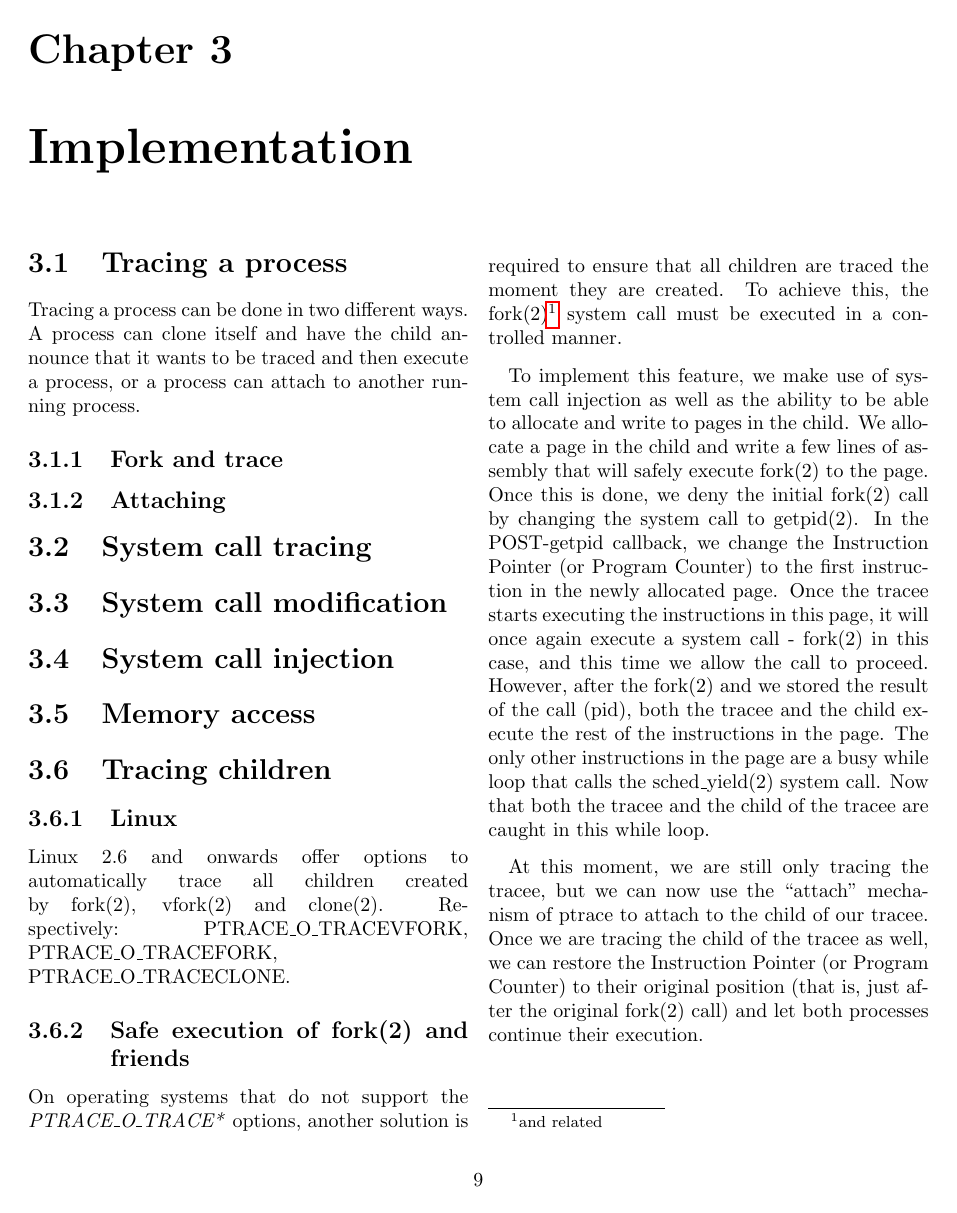
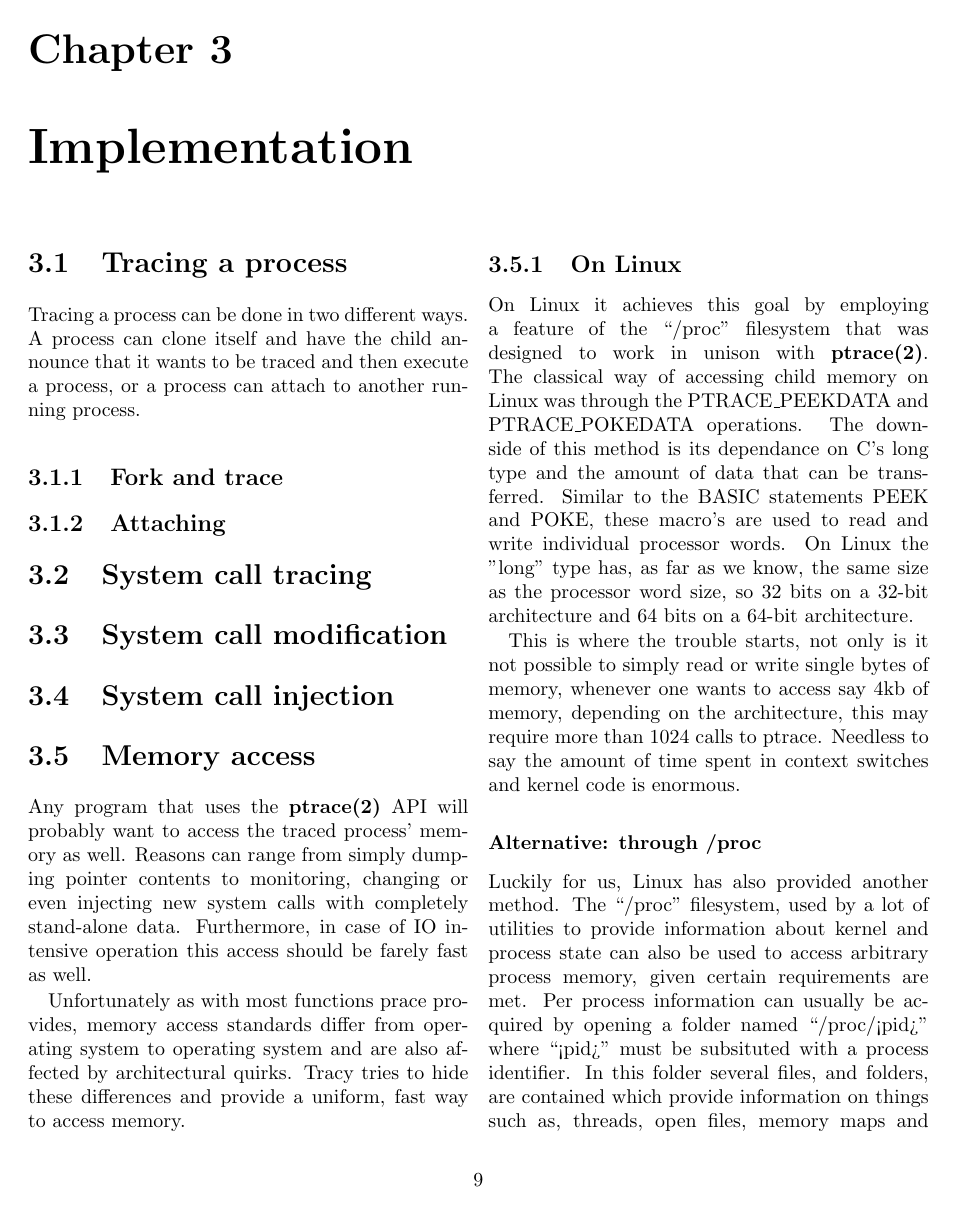
Before and after one commit to MerlijnWajer/tracy, a LaTeX document (report/report.tex): page 10 of 15. Compiled offline with pdfLaTeX.

Commit message:
Report: Memory access on Linux through '/proc'.

```diff
--- a/report/report.tex
+++ b/report/report.tex
@@ -401,3 +401,43 @@ process, or a process can attach to another running process.
 
 \section{Memory access}
 
+Any program that uses the \textbf{ptrace(2)} API will probably want to access the
+traced process' memory as well. Reasons can range from simply dumping pointer
+contents to monitoring, changing or even injecting new system calls with
+completely stand-alone data. Furthermore, in case of IO intensive operation
+this access should be farely fast as well.
+
+Unfortunately as with most functions prace provides, memory access standards
+differ from operating system to operating system and are also
+affected by architectural quirks. Tracy tries to hide these differences and
+provide a uniform, fast way to access memory.
+
+\subsection{On Linux}
+On Linux it achieves this goal by employing a feature of the ``/proc''
+filesystem that was designed to work in unison with \textbf{ptrace(2)}.
+The classical way of accessing child memory on Linux was through the
+PTRACE\_PEEKDATA and PTRACE\_POKEDATA operations. The downside of this method
+is its dependance on C's long type and the amount of data that can be
+transferred. Similar to the BASIC statements PEEK and POKE, these macro's are
+used to read and write individual processor words. On Linux the "long" type
+has, as far as we know, the same size as the processor word size, so 32 bits
+on a 32-bit architecture and 64 bits on a 64-bit architecture.
+
+This is where the trouble starts, not only is it not possible to simply read
+or write single bytes of memory, whenever one wants to access say 4kb of
+memory, depending on the architecture, this may require more than 1024
+calls to ptrace. Needless to say the amount of time spent in context switches
+and kernel code is enormous.
+
+\subsubsection{Alternative: through /proc}
+Luckily for us, Linux has also provided another method. The ``/proc''
+filesystem, used by a lot of utilities to provide information about kernel
+and process state can also be used to access arbitrary process memory,
+given certain requirements are met.
+Per process information can usually be acquired by opening a folder
+named ``/proc/<pid>'' where ``<pid>'' must be subsituted with a process
+identifier. In this folder several files, and folders, are contained which
+provide information on things such as, threads, open files, memory maps and
+memory contents.
+
+The ``/proc/<pid>/mem'' file is the one used by tracy to access child memory.
```
Also changed, not shown: report/report.tex (13 more changed lines).
